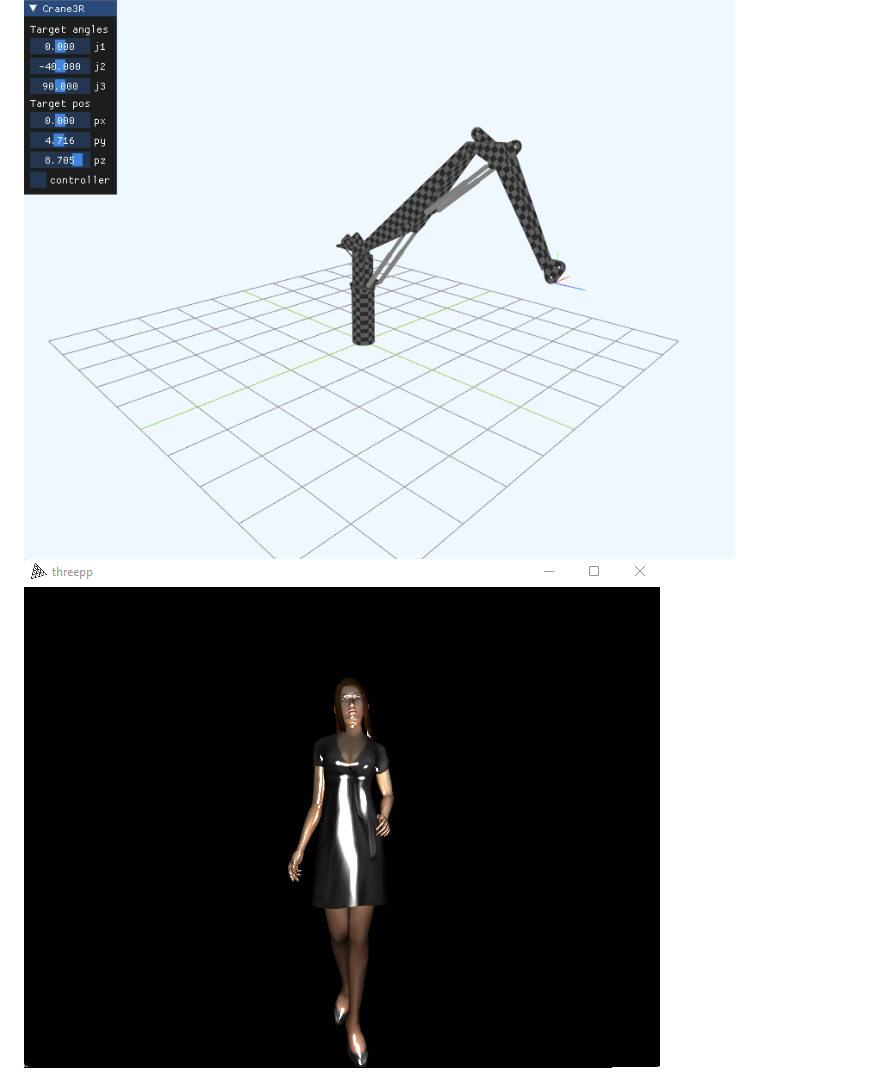
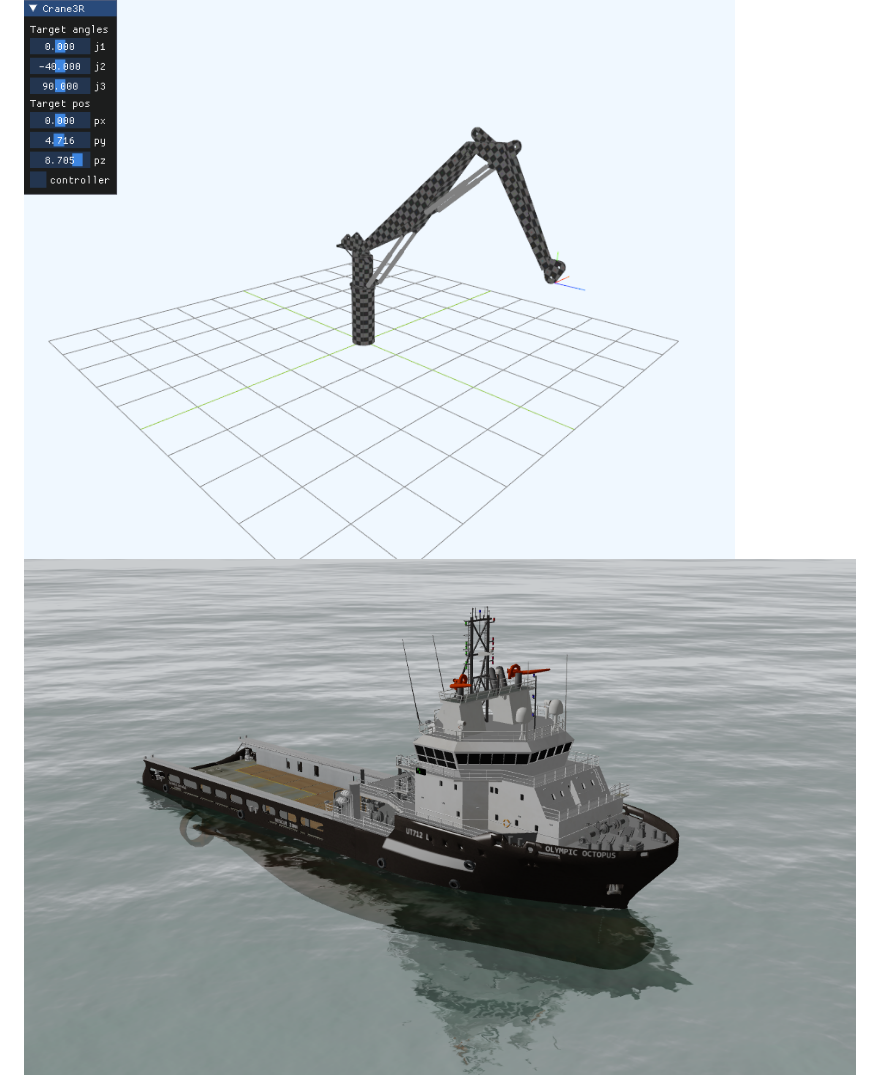
Before and after one commit to markaren/threepp, a Markdown page: README.md, the part around the change. GitHub-like rendering; pictures changed too: doc/screenshots/OlympicOctopus.PNG (added).

Commit message:
update README.md [ci skip]

```diff
--- a/README.md
+++ b/README.md
@@ -140,5 +140,5 @@ as a library a separate project using vcpkg.
 ### Screenshots
 
 ![Crane](doc/screenshots/crane.png)
-![Obj+mtl](doc/screenshots/obj_mtl.png)
+![Water](doc/screenshots/OlympicOctopus.PNG)
 ![LeePerrySmith](doc/screenshots/LeePerrySmith.png)
```
